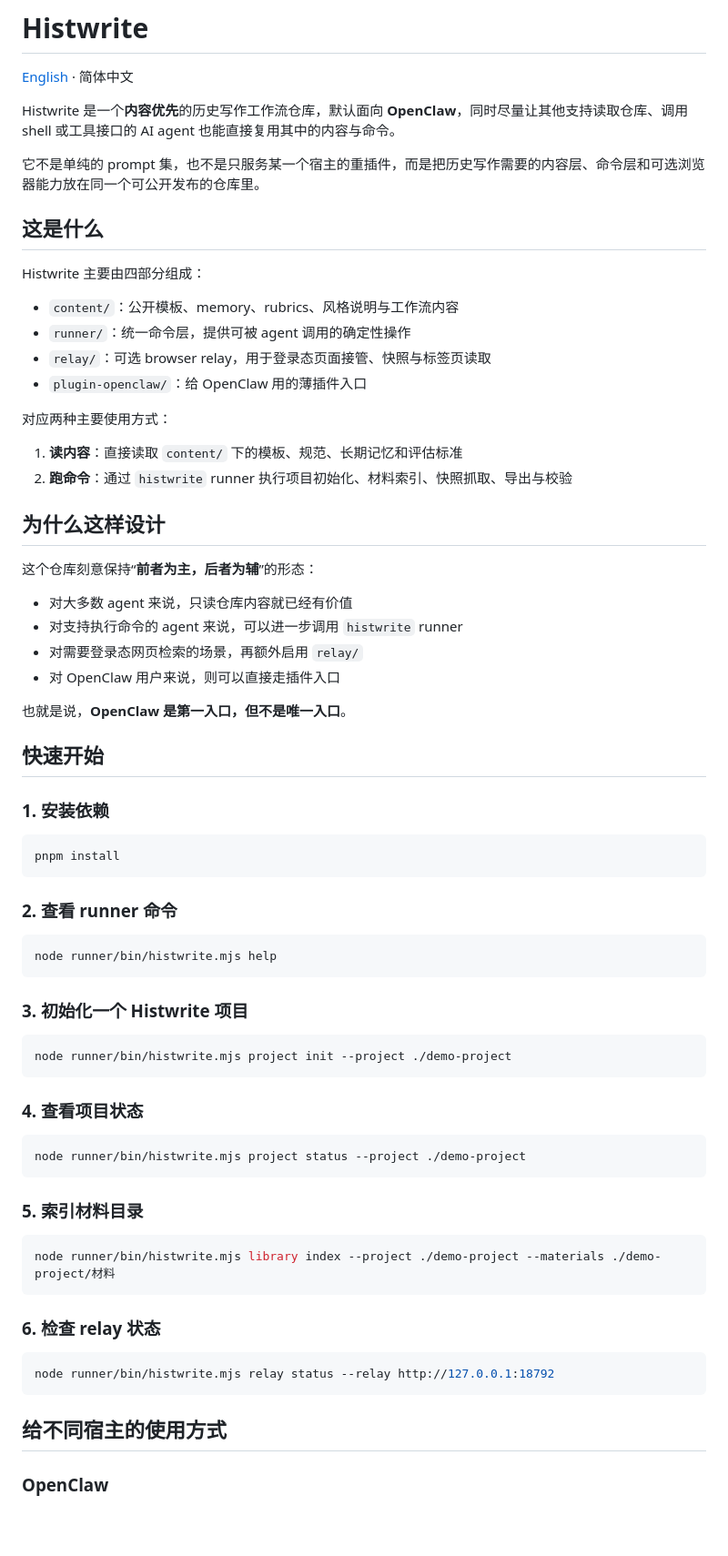
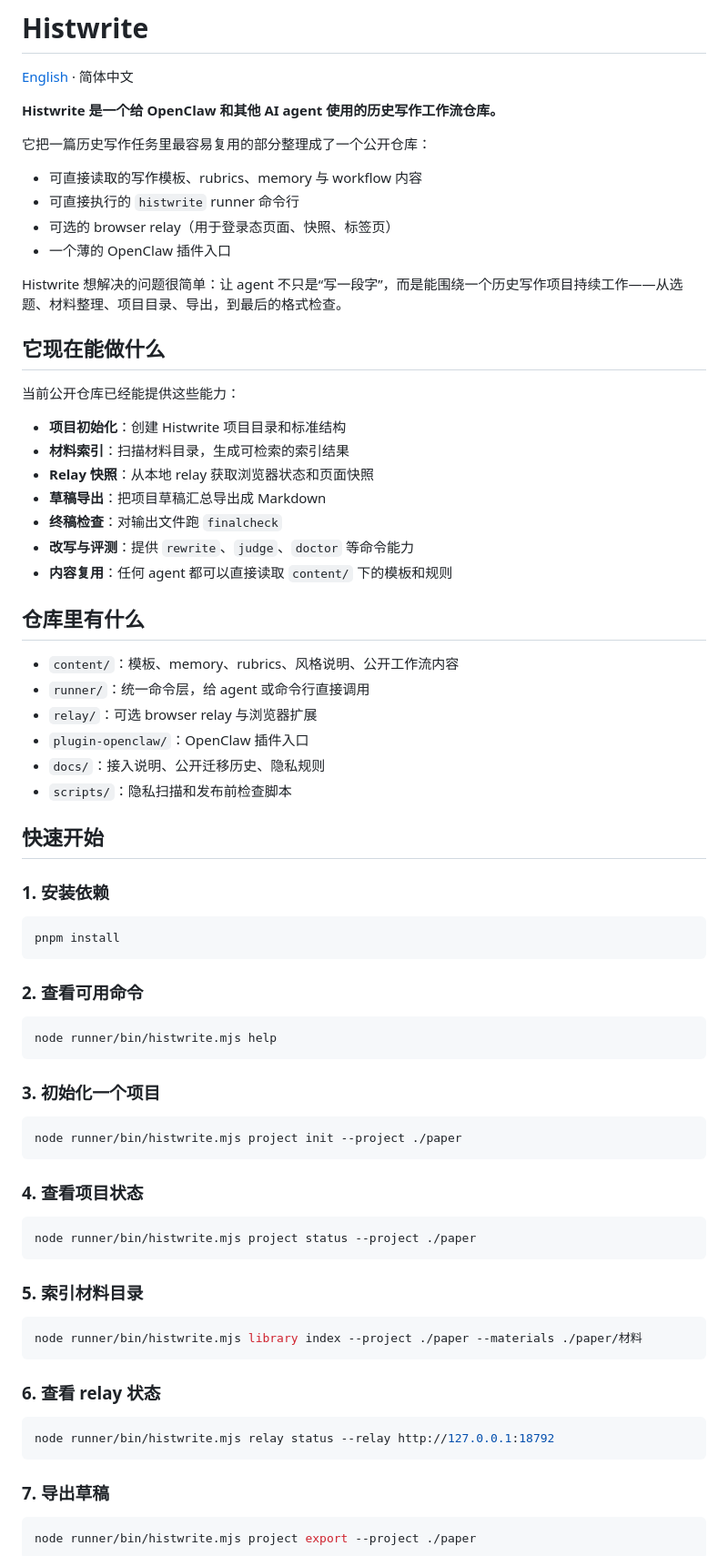
Before and after one commit to wooooci/histwrite, a Markdown page: README.md, the part around one of its changes. Shown at 91% size. Drawn GitHub-style; blank space fills up the shorter version.

````diff
--- a/README.md
+++ b/README.md
@@ -2,34 +2,37 @@
 
 [English](README.en.md) · 简体中文
 
-Histwrite 是一个**内容优先**的历史写作工作流仓库，默认面向 **OpenClaw**，同时尽量让其他支持读取仓库、调用 shell 或工具接口的 AI agent 也能直接复用其中的内容与命令。
+**Histwrite 是一个给 OpenClaw 和其他 AI agent 使用的历史写作工作流仓库。**
 
-它不是单纯的 prompt 集，也不是只服务某一个宿主的重插件，而是把历史写作需要的内容层、命令层和可选浏览器能力放在同一个可公开发布的仓库里。
+它把一篇历史写作任务里最容易复用的部分整理成了一个公开仓库：
 
-## 这是什么
+- 可直接读取的写作模板、rubrics、memory 与 workflow 内容
+- 可直接执行的 `histwrite` runner 命令行
+- 可选的 browser relay（用于登录态页面、快照、标签页）
+- 一个薄的 OpenClaw 插件入口
 
-Histwrite 主要由四部分组成：
+Histwrite 想解决的问题很简单：让 agent 不只是“写一段字”，而是能围绕一个历史写作项目持续工作——从选题、材料整理、项目目录、导出，到最后的格式检查。
 
-- `content/`：公开模板、memory、rubrics、风格说明与工作流内容
-- `runner/`：统一命令层，提供可被 agent 调用的确定性操作
-- `relay/`：可选 browser relay，用于登录态页面接管、快照与标签页读取
-- `plugin-openclaw/`：给 OpenClaw 用的薄插件入口
+## 它现在能做什么
 
-对应两种主要使用方式：
+当前公开仓库已经能提供这些能力：
 
-1. **读内容**：直接读取 `content/` 下的模板、规范、长期记忆和评估标准
-2. **跑命令**：通过 `histwrite` runner 执行项目初始化、材料索引、快照抓取、导出与校验
+- **项目初始化**：创建 Histwrite 项目目录和标准结构
+- **材料索引**：扫描材料目录，生成可检索的索引结果
+- **Relay 快照**：从本地 relay 获取浏览器状态和页面快照
+- **草稿导出**：把项目草稿汇总导出成 Markdown
+- **终稿检查**：对输出文件跑 `finalcheck`
+- **改写与评测**：提供 `rewrite`、`judge`、`doctor` 等命令能力
+- **内容复用**：任何 agent 都可以直接读取 `content/` 下的模板和规则
 
-## 为什么这样设计
+## 仓库里有什么
 
-这个仓库刻意保持“**前者为主，后者为辅**”的形态：
-
-- 对大多数 agent 来说，只读仓库内容就已经有价值
-- 对支持执行命令的 agent 来说，可以进一步调用 `histwrite` runner
-- 对需要登录态网页检索的场景，再额外启用 `relay/`
-- 对 OpenClaw 用户来说，则可以直接走插件入口
-
-也就是说，**OpenClaw 是第一入口，但不是唯一入口**。
+- `content/`：模板、memory、rubrics、风格说明、公开工作流内容
+- `runner/`：统一命令层，给 agent 或命令行直接调用
+- `relay/`：可选 browser relay 与浏览器扩展
+- `plugin-openclaw/`：OpenClaw 插件入口
+- `docs/`：接入说明、公开迁移历史、隐私规则
+- `scripts/`：隐私扫描和发布前检查脚本
 
 ## 快速开始
 
@@ -39,37 +42,39 @@ Histwrite 主要由四部分组成：
 pnpm install
 ```
 
-### 2. 查看 runner 命令
+### 2. 查看可用命令
 
 ```bash
 node runner/bin/histwrite.mjs help
 ```
 
-### 3. 初始化一个 Histwrite 项目
+### 3. 初始化一个项目
 
 ```bash
-node runner/bin/histwrite.mjs project init --project ./demo-project
+node runner/bin/histwrite.mjs project init --project ./paper
 ```
 
 ### 4. 查看项目状态
 
 ```bash
-node runner/bin/histwrite.mjs project status --project ./demo-project
+node runner/bin/histwrite.mjs project status --project ./paper
 ```
 
 ### 5. 索引材料目录
 
 ```bash
-node runner/bin/histwrite.mjs library index --project ./demo-project --materials ./demo-project/材料
+node runner/bin/histwrite.mjs library index --project ./paper --materials ./paper/材料
 ```
 
-### 6. 检查 relay 状态
+### 6. 查看 relay 状态
 
 ```bash
 node runner/bin/histwrite.mjs relay status --relay http://127.0.0.1:18792
 ```
 
-## 给不同宿主的使用方式
+### 7. 导出草稿
 
-### OpenClaw
+```bash
+node runner/bin/histwrite.mjs project export --project ./paper
+```
 
````
Also changed, not shown: other parts of README.md (+48 -28 lines), README.en.md (+83 -58 lines).
